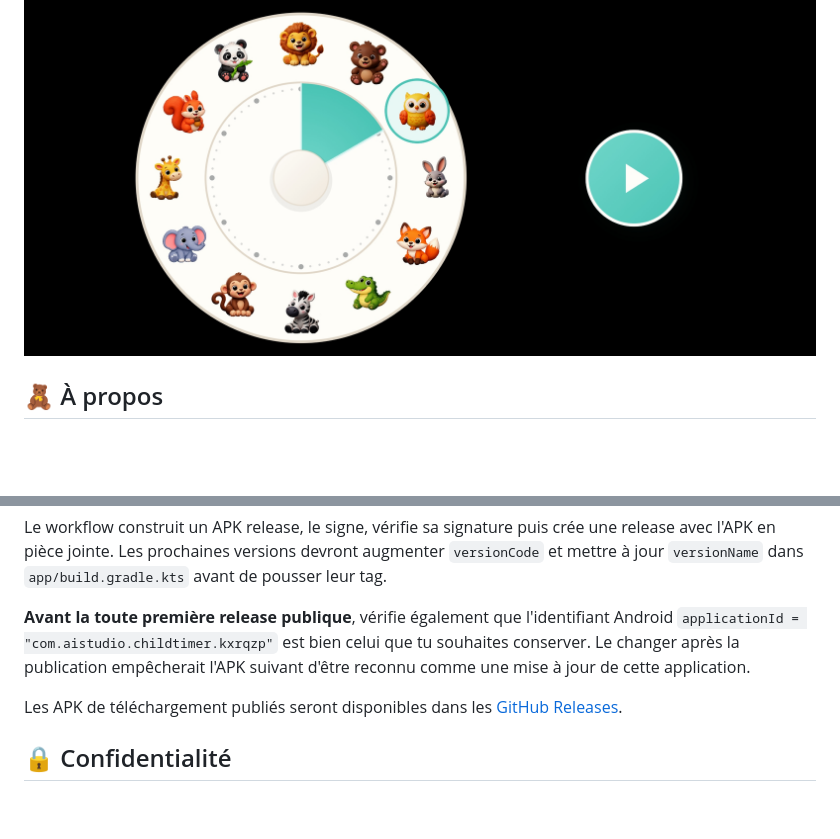
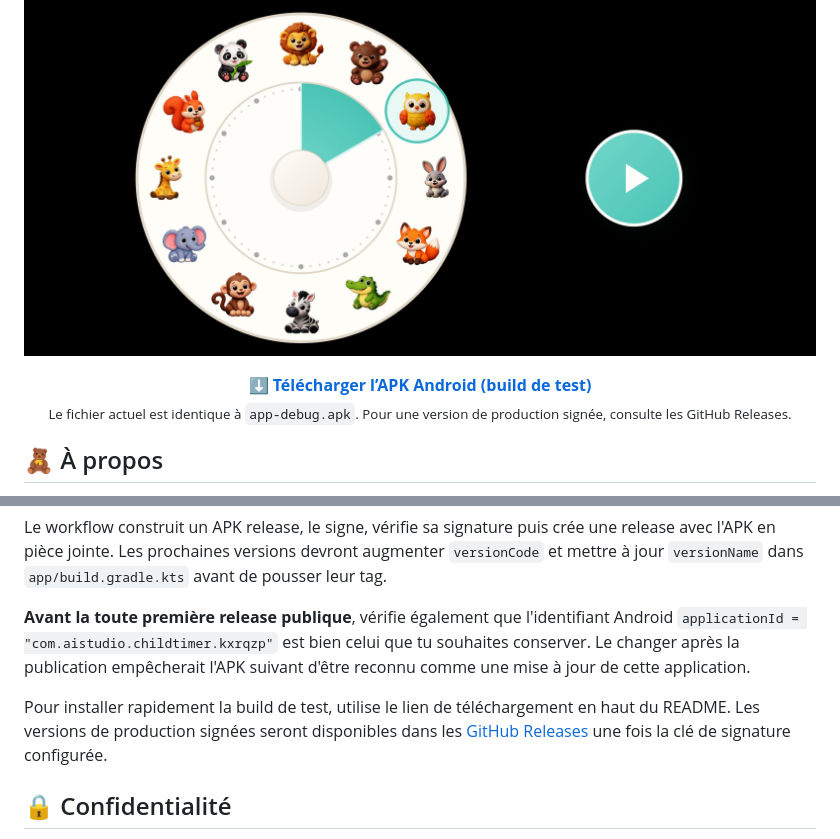
Before and after one commit to aciderix/Child-timer, a Markdown page: README.md, 2 parts joined by grey strips. GitHub-like rendering; blank space fills up the shorter version.

Commit message:
docs: add direct download link for test APK

```diff
--- a/README.md
+++ b/README.md
@@ -12,6 +12,11 @@
 
 <p align="center">
   <img src="docs/screenshots/main-screen.png" alt="Child Timer en mode paysage : cadran circulaire et animaux pour choisir une durée" width="900">
+</p>
+
+<p align="center">
+  <a href="ChildTimer.apk?raw=1"><strong>⬇️ Télécharger l’APK Android (build de test)</strong></a><br>
+  <sub>Le fichier actuel est identique à <code>app-debug.apk</code>. Pour une version de production signée, consulte les GitHub Releases.</sub>
 </p>
 
 ## 🧸 À propos
@@ -158,7 +163,7 @@ Le workflow construit un APK release, le signe, vérifie sa signature puis crée
 
 **Avant la toute première release publique**, vérifie également que l'identifiant Android <code>applicationId = "com.aistudio.childtimer.kxrqzp"</code> est bien celui que tu souhaites conserver. Le changer après la publication empêcherait l'APK suivant d'être reconnu comme une mise à jour de cette application.
 
-Les APK de téléchargement publiés seront disponibles dans les [GitHub Releases](https://github.com/aciderix/Child-timer/releases).
+Pour installer rapidement la build de test, utilise le lien de téléchargement en haut du README. Les versions de production signées seront disponibles dans les [GitHub Releases](https://github.com/aciderix/Child-timer/releases) une fois la clé de signature configurée.
 
 ## 🔒 Confidentialité
 
```
